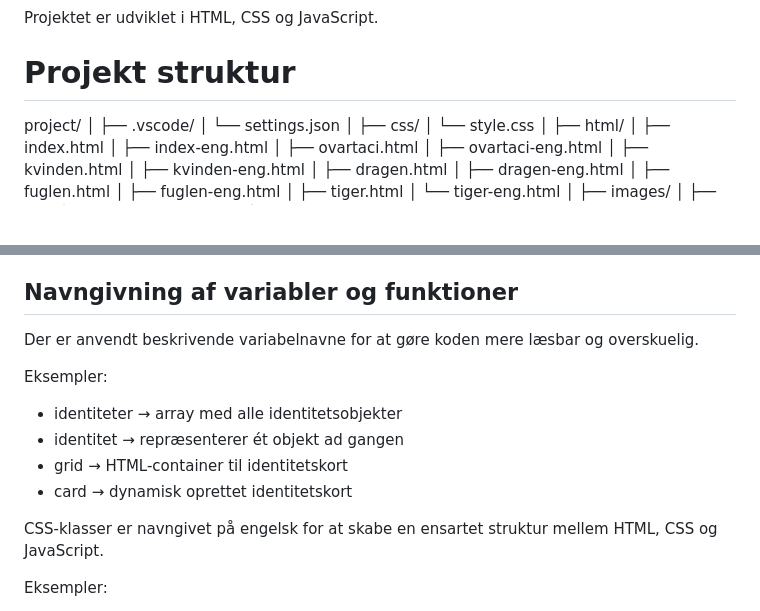
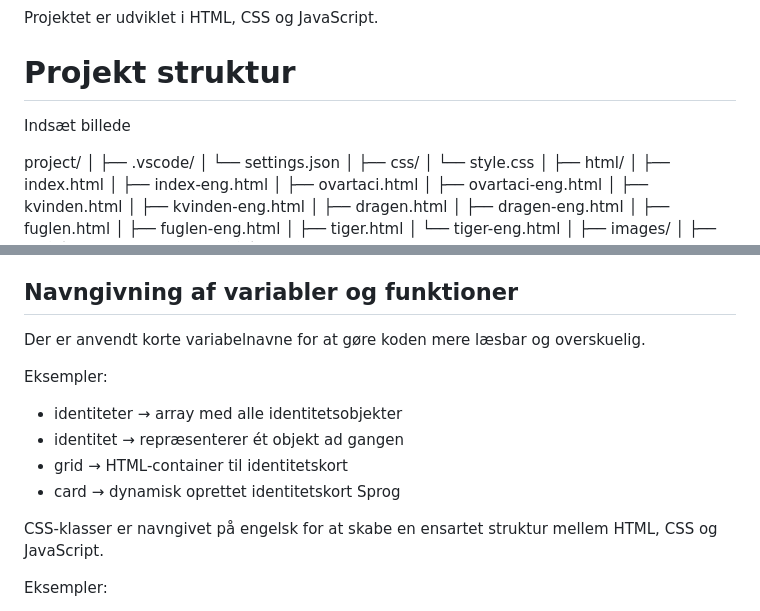
Before and after one commit to Lauramarie1612/eksamen-ovartaci-ar-spejl, a Markdown page: README.md, 2 parts joined by grey strips. GitHub-like rendering; blank space fills up the shorter version.

Commit message:
Rettelse af ReadMe

```diff
--- a/README.md
+++ b/README.md
@@ -10,6 +10,10 @@ Dette projekt er udviklet som en digital prototype inspireret af Ovartacis ident
 Projektet er udviklet i HTML, CSS og JavaScript.
 
 # Projekt struktur
+
+
+Indsæt billede
+
 
 project/
 │
@@ -60,7 +64,7 @@ JavaScript-variabler og funktioner navngives med camelCase, mens CSS-klasser nav
 
 ## Navngivning af variabler og funktioner
 
-Der er anvendt beskrivende variabelnavne for at gøre koden mere læsbar og overskuelig.
+Der er anvendt korte variabelnavne for at gøre koden mere læsbar og overskuelig.
 
 Eksempler:
 
@@ -68,6 +72,7 @@ Eksempler:
 - identitet → repræsenterer ét objekt ad gangen
 - grid → HTML-container til identitetskort
 - card → dynamisk oprettet identitetskort
+Sprog
 
 CSS-klasser er navngivet på engelsk for at skabe en ensartet struktur mellem HTML, CSS og JavaScript.
 
```
